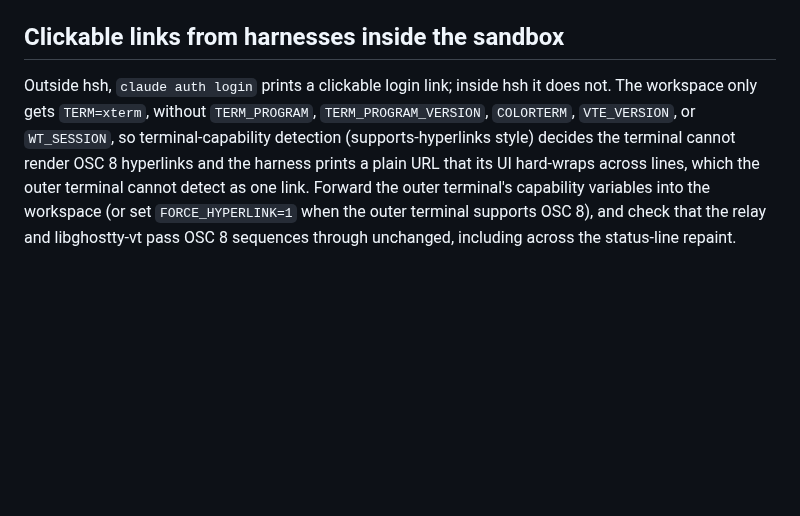
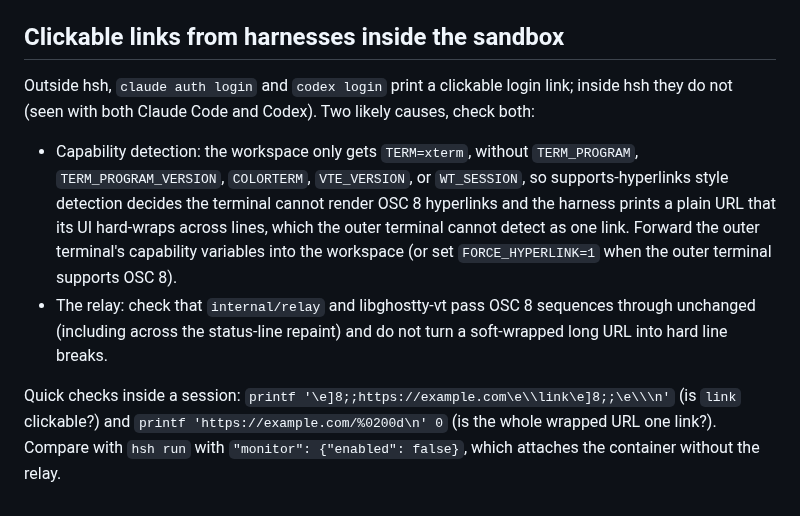
Before and after one commit to philips/hsh, a Markdown page: TODO.md, the part around the change. GitHub-like rendering; blank space fills up the shorter version.

Commit message:
TODO: clickable links are missing for Codex too; list both suspected causes

```diff
--- a/TODO.md
+++ b/TODO.md
@@ -135,4 +135,9 @@ There is a fork of gVisor that support macOS:
 
 ## Clickable links from harnesses inside the sandbox
 
-Outside hsh, `claude auth login` prints a clickable login link; inside hsh it does not. The workspace only gets `TERM=xterm`, without `TERM_PROGRAM`, `TERM_PROGRAM_VERSION`, `COLORTERM`, `VTE_VERSION`, or `WT_SESSION`, so terminal-capability detection (supports-hyperlinks style) decides the terminal cannot render OSC 8 hyperlinks and the harness prints a plain URL that its UI hard-wraps across lines, which the outer terminal cannot detect as one link. Forward the outer terminal's capability variables into the workspace (or set `FORCE_HYPERLINK=1` when the outer terminal supports OSC 8), and check that the relay and libghostty-vt pass OSC 8 sequences through unchanged, including across the status-line repaint.
+Outside hsh, `claude auth login` and `codex login` print a clickable login link; inside hsh they do not (seen with both Claude Code and Codex). Two likely causes, check both:
+
+- Capability detection: the workspace only gets `TERM=xterm`, without `TERM_PROGRAM`, `TERM_PROGRAM_VERSION`, `COLORTERM`, `VTE_VERSION`, or `WT_SESSION`, so supports-hyperlinks style detection decides the terminal cannot render OSC 8 hyperlinks and the harness prints a plain URL that its UI hard-wraps across lines, which the outer terminal cannot detect as one link. Forward the outer terminal's capability variables into the workspace (or set `FORCE_HYPERLINK=1` when the outer terminal supports OSC 8).
+- The relay: check that `internal/relay` and libghostty-vt pass OSC 8 sequences through unchanged (including across the status-line repaint) and do not turn a soft-wrapped long URL into hard line breaks.
+
+Quick checks inside a session: `printf '\e]8;;https://example.com\e\\link\e]8;;\e\\\n'` (is `link` clickable?) and `printf 'https://example.com/%0200d\n' 0` (is the whole wrapped URL one link?). Compare with `hsh run` with `"monitor": {"enabled": false}`, which attaches the container without the relay.
```
